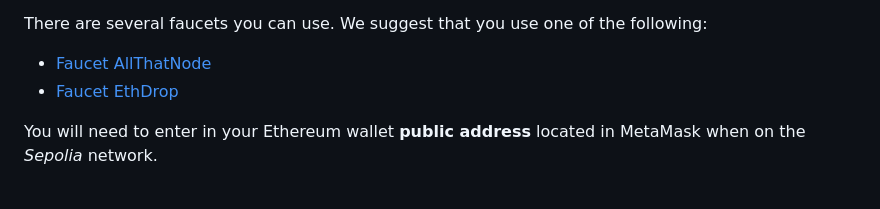
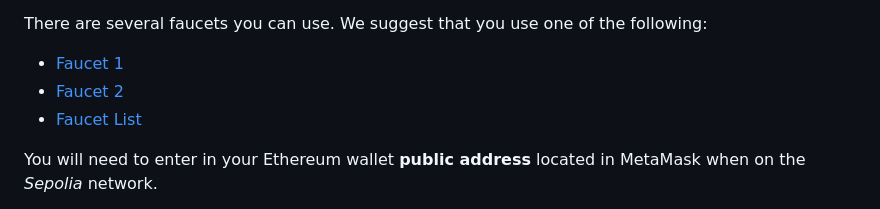
Before and after one commit to dedis/cs234-public, a Markdown page: DAO/handout/handout.md, the part around the change. GitHub-like rendering.

```diff
--- a/DAO/handout/handout.md
+++ b/DAO/handout/handout.md
@@ -68,8 +68,9 @@ distributes free ether.
 
 There are several faucets you can use. We suggest that you use one of the following:
 
-- [Faucet AllThatNode](https://www.allthatnode.com/faucet/ethereum.dsrv)
-- [Faucet EthDrop](https://ethdrop.dev/)
+- [Faucet 1](https://sepoliafaucet.com)
+- [Faucet 2](https://sepolia-faucet.pk910.de)
+- [Faucet List](https://faucetlink.to/sepolia)
 
 You will need to enter in your Ethereum wallet **public address** located in MetaMask
 when on the *Sepolia* network.
```
